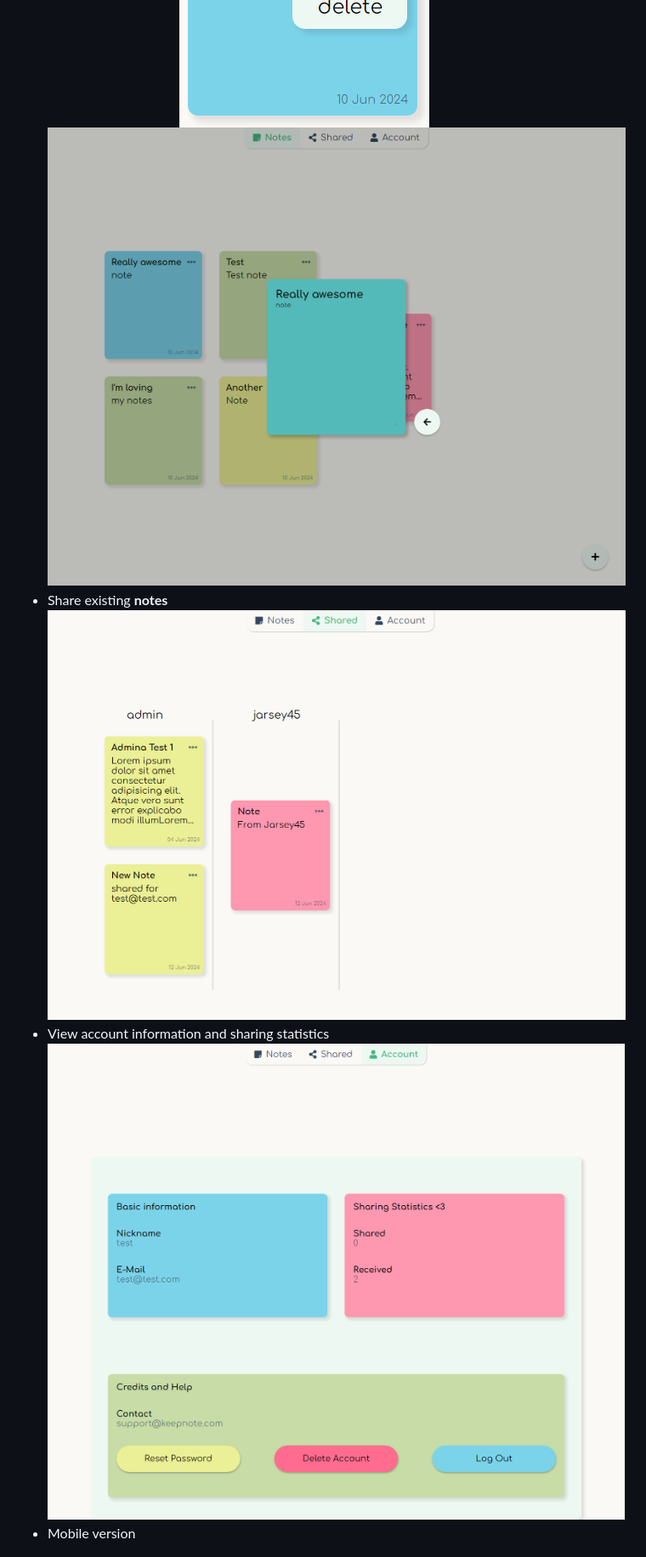
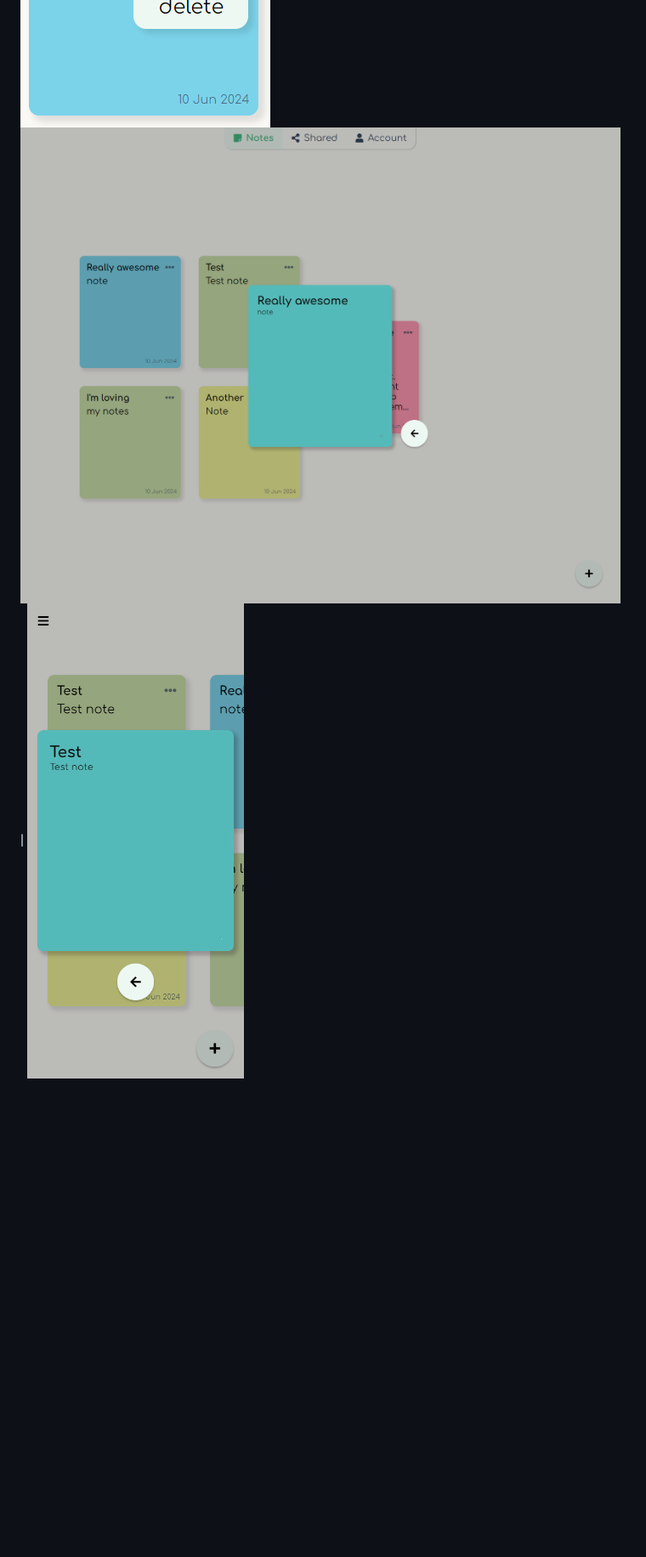
Before and after one commit to Jarsey45/KeepNote, a Markdown page: readme.md, the part around the change printed below. Shown: that part at 85% size. GitHub-like rendering; pictures changed too: public/pics/edit_note_mobile.png (added); blank space fills up the shorter version.

```diff
--- a/readme.md
+++ b/readme.md
@@ -13,8 +34,3 @@ KeepNote is an app for keeping your notes and sharing them with others.
 ![note options](/public/pics/note_options.png)
-![edit note](/public/pics/edit_note.png)
-- Share existing **notes**
-![share note](/public/pics/shared_notes.png)
-- View account information and sharing statistics
-![account information and statistics](/public/pics/account_info.png)
-- Mobile version
+![create new note](/public/pics/edit_note.png) | ![create new note mobile](/public/pics/edit_note_mobile.png)
 
```
Also changed, not shown: other parts of readme.md (+43 -6 lines), public/pics/UML_dot.png (added), public/pics/account_info_mobile.png (added), public/pics/new_note_form_mobile.png (added), public/pics/shared_notes_mobile.png (added).
